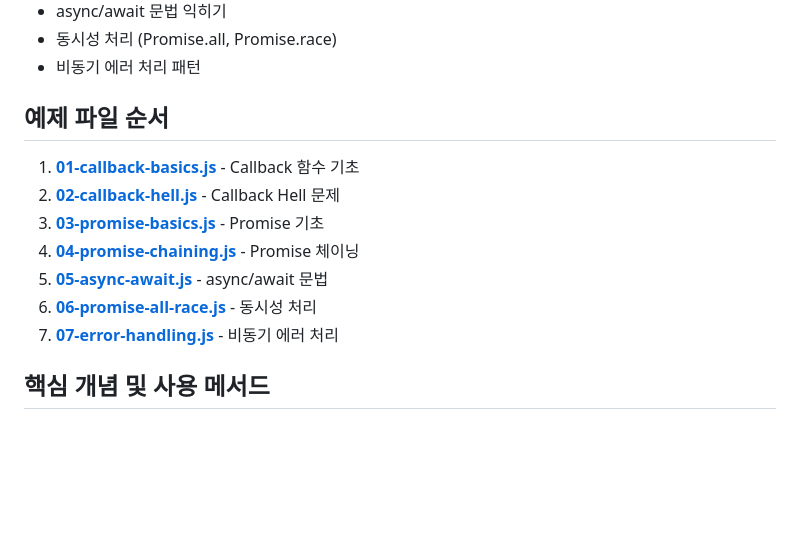
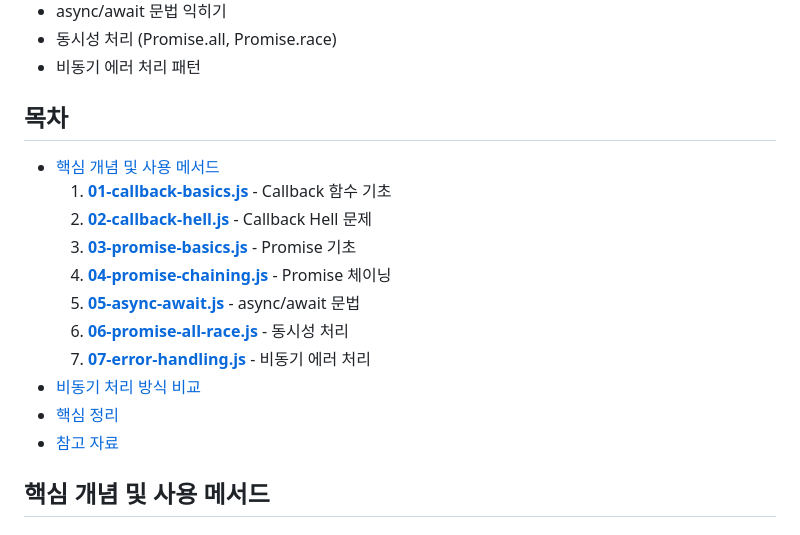
Before and after one commit to hoonee-math/NodeJS-basic, a Markdown page: node-basic/02-async/README.md, the part around the change. Drawn GitHub-style; blank space fills up the shorter version.

```diff
--- a/node-basic/02-async/README.md
+++ b/node-basic/02-async/README.md
@@ -11,15 +11,19 @@ Node.js의 핵심인 **비동기 프로그래밍**을 단계별로 학습합니
 - 동시성 처리 (Promise.all, Promise.race)
 - 비동기 에러 처리 패턴
 
-## 예제 파일 순서
+## 목차
 
-1. **[01-callback-basics.js](01-callback-basics.js)** - Callback 함수 기초
-2. **[02-callback-hell.js](02-callback-hell.js)** - Callback Hell 문제
-3. **[03-promise-basics.js](03-promise-basics.js)** - Promise 기초
-4. **[04-promise-chaining.js](04-promise-chaining.js)** - Promise 체이닝
-5. **[05-async-await.js](05-async-await.js)** - async/await 문법
-6. **[06-promise-all-race.js](06-promise-all-race.js)** - 동시성 처리
-7. **[07-error-handling.js](07-error-handling.js)** - 비동기 에러 처리
+- [핵심 개념 및 사용 메서드](#핵심-개념-및-사용-메서드)
+    1. **[01-callback-basics.js](#01-callback-basicsjs)** - Callback 함수 기초
+    2. **[02-callback-hell.js](#02-callback-helljs)** - Callback Hell 문제
+    3. **[03-promise-basics.js](#03-promise-basicsjs)** - Promise 기초
+    4. **[04-promise-chaining.js](#04-promise-chainingjs)** - Promise 체이닝
+    5. **[05-async-await.js](#05-async-awaitjs)** - async/await 문법
+    6. **[06-promise-all-race.js](#06-promise-all-racejs)** - 동시성 처리
+    7. **[07-error-handling.js](#07-error-handlingjs)** - 비동기 에러 처리
+- [비동기 처리 방식 비교](#비동기-처리-방식-비교)
+- [핵심 정리](#핵심-정리)
+- [참고 자료](#참고-자료)
 
 ## 핵심 개념 및 사용 메서드
 
```
Also changed, not shown: node-basic/01-basics/README.md (+11 -9 lines), node-basic/03-fs/README.md (+14 -16 lines).
